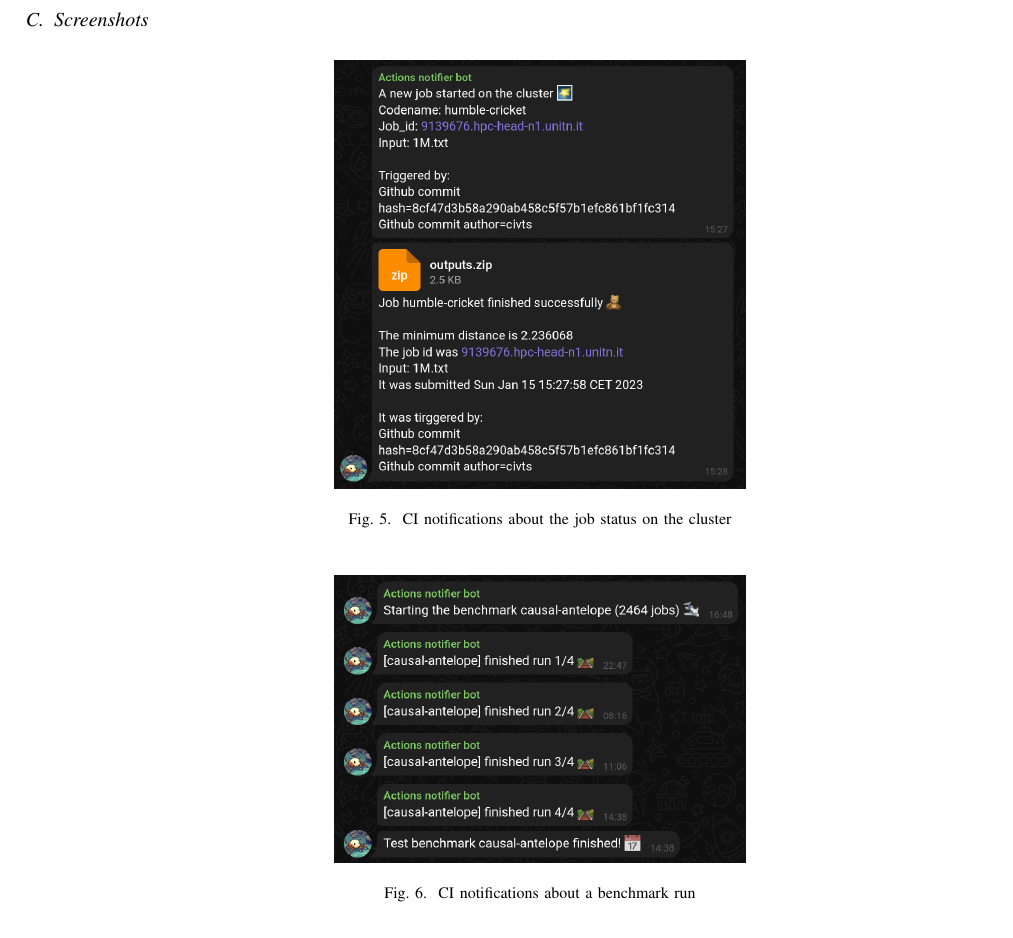
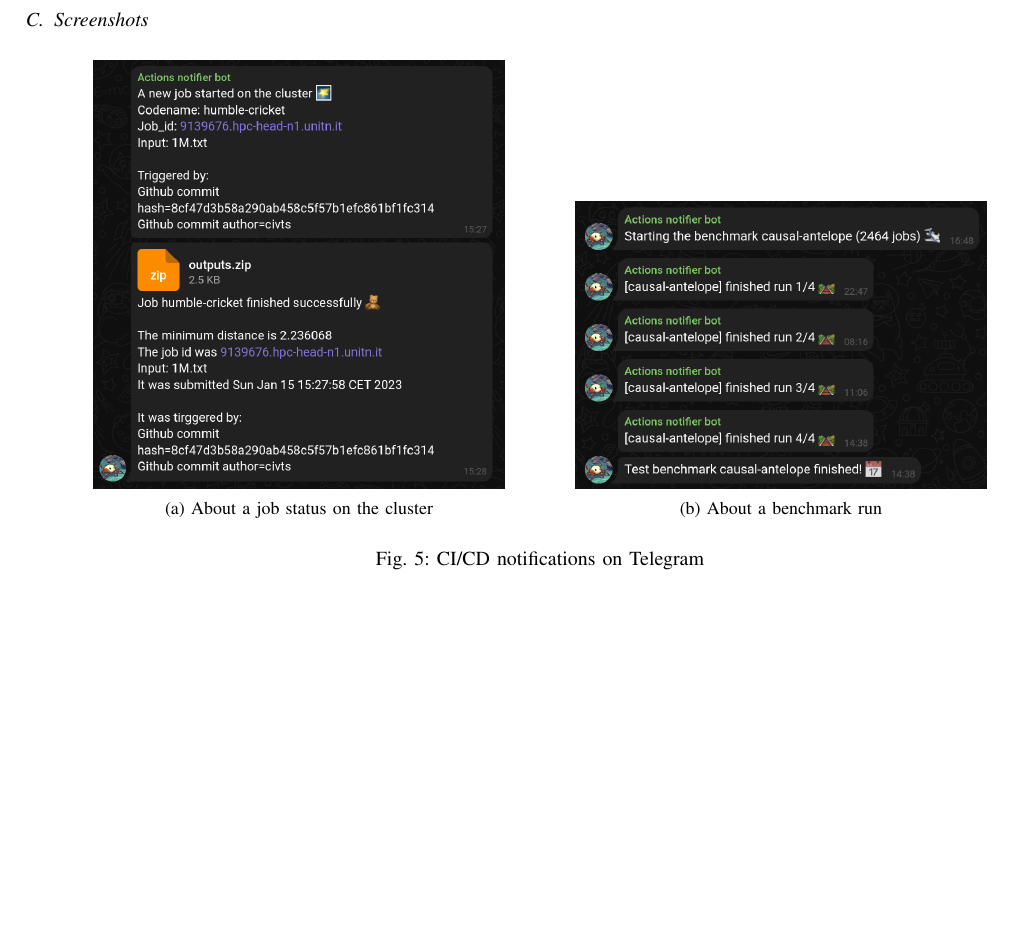
Before and after one commit to civts/hpc-22-report, a LaTeX paper (src/main.tex, which reads src/sections/C_screenshots.tex, src/settings.tex): part of page 10 of 10, cut so that both start at the same text, the shorter picture padded with empty space. Compiled offline with pdfLaTeX.

Commit message:
Put screenshots in one figure 🎨

```diff
--- a/src/sections/C_screenshots.tex
+++ b/src/sections/C_screenshots.tex
@@ -1,13 +1,17 @@
 \subsection{Screenshots}
 
-\begin{figure}[!ht]
+\begin{figure}[h]
       \centering
-      \includegraphics[width=0.4\columnwidth]{../assets/images/ci_notification.png}
-      \caption{CI notifications about the job status on the cluster}
+      \begin{subfigure}[b]{0.4\linewidth}
+            \includegraphics[width=\linewidth]{../assets/images/ci_notification.png}
+            \subcaption{About a job status on the cluster}
+            \vspace{8pt}
+      \end{subfigure}
+      \hspace{1cm}
+      \begin{subfigure}[b]{0.4\linewidth}
+            \includegraphics[width=\linewidth]{../assets/images/benchmark_notifications.png}
+            \subcaption{About a benchmark run}
+            \vspace{8pt}
+      \end{subfigure}
+      \caption{CI/CD notifications on Telegram}
 \end{figure}
-
-\begin{figure}[!ht]
-      \centering
-      \includegraphics[width=0.4\columnwidth]{../assets/images/benchmark_notifications.png}
-      \caption{CI notifications about a benchmark run}
-\end{figure}
--- a/src/settings.tex
+++ b/src/settings.tex
@@ -18,8 +18,9 @@
       inkscapearea = nocrop,
       width = \columnwidth
 }
-\usepackage{tikz}
-\usetikzlibrary{shapes.geometric,arrows,fit,matrix,positioning,trees}
+
+\usepackage{subcaption}
+
 \usepackage[hidelinks]{hyperref} % Make the links clickable
 
 \usepackage{enumitem} % Required for manipulating the whitespace between and within lists
```
Lines whose indentation alone changed are shown as unchanged.
